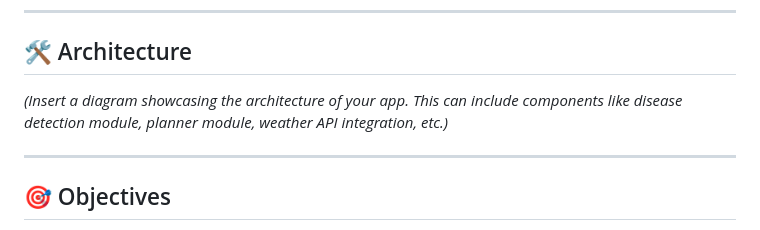
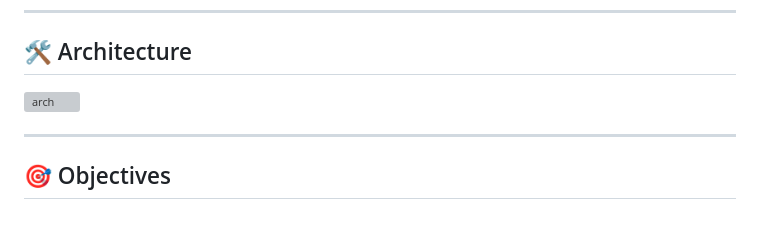
Before and after one commit to imalihaider/Crop_Care-Final_Year_Project, a Markdown page: README.md, the part around the change. GitHub-like rendering; grey boxes are pictures that could not be loaded.

```diff
--- a/README.md
+++ b/README.md
@@ -36,7 +36,7 @@ The **Crop Care App** is a mobile application designed to assist farmers in mode
 ---
 
 ## 🛠️ Architecture
-*(Insert a diagram showcasing the architecture of your app. This can include components like disease detection module, planner module, weather API integration, etc.)*
+ ![arch](https://github.com/user-attachments/assets/2c6bb872-e7fd-42bd-8f2b-3908b68003ad)
 
 ---
 
```
